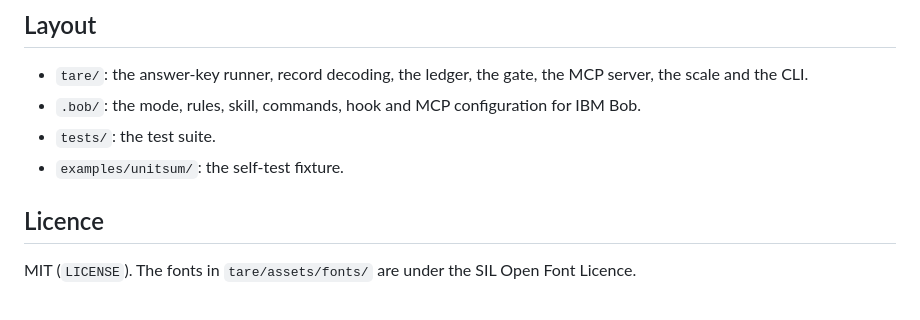
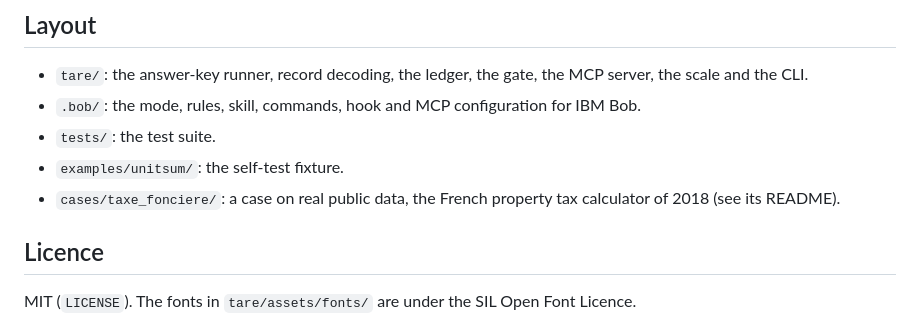
Before and after one commit to Yazan-O/tare, a Markdown page: README.md, the part around the change. Rendered like a GitHub page.

```diff
--- a/README.md
+++ b/README.md
@@ -75,6 +75,7 @@ The devcontainer (`.devcontainer/`) has every toolchain.
 - `.bob/`: the mode, rules, skill, commands, hook and MCP configuration for IBM Bob.
 - `tests/`: the test suite.
 - `examples/unitsum/`: the self-test fixture.
+- `cases/taxe_fonciere/`: a case on real public data, the French property tax calculator of 2018 (see its README).
 
 ## Licence
 
```
Also changed, not shown: cases/taxe_fonciere/README.md (added, +54 -0 lines).
